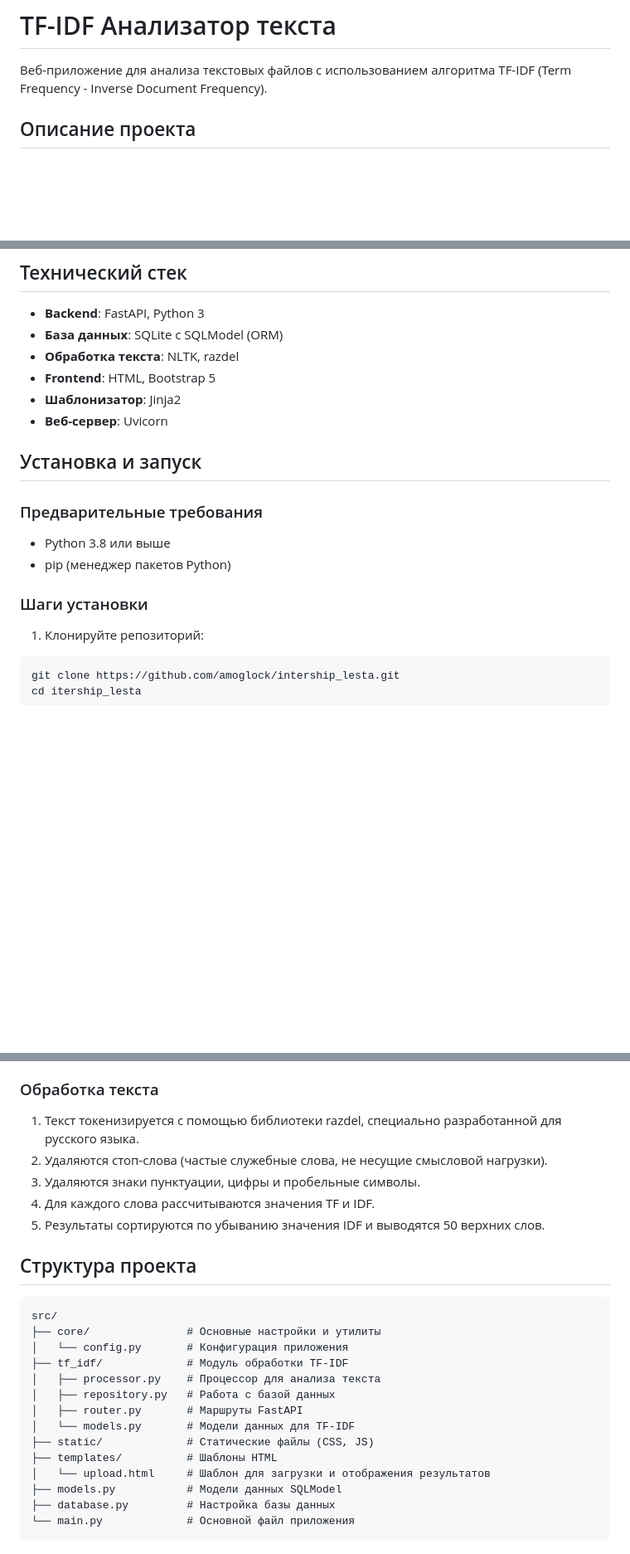
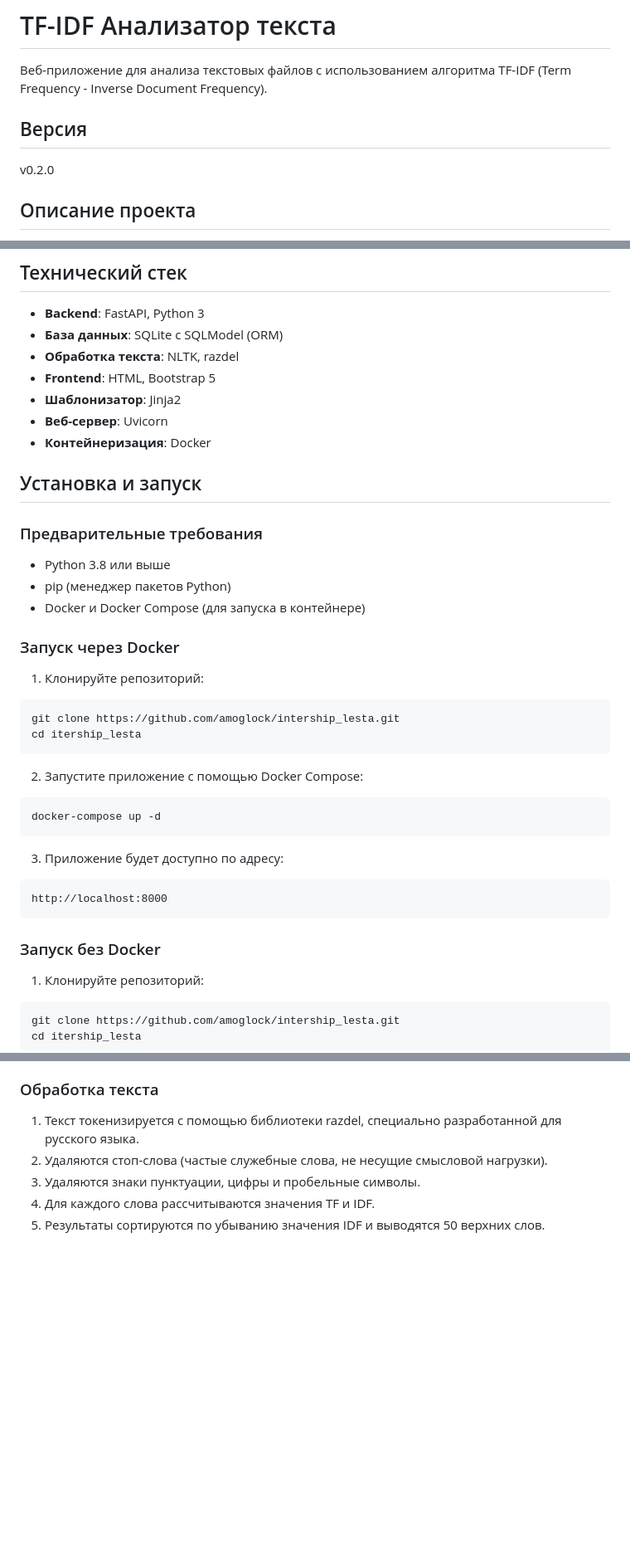
Before and after one commit to amoglock/intership_lesta, a Markdown page: README.md, 3 parts joined by grey strips. Shown: that part at 83% size. GitHub-like rendering; blank space fills up the shorter version.

````diff
--- a/README.md
+++ b/README.md
@@ -1,6 +1,9 @@
 # TF-IDF Анализатор текста
 
 Веб-приложение для анализа текстовых файлов с использованием алгоритма TF-IDF (Term Frequency - Inverse Document Frequency).
+
+## Версия
+v0.2.0
 
 ## Описание проекта
 
@@ -21,6 +24,7 @@ TF-IDF Анализатор - это веб-приложение, которое
 - **Frontend**: HTML, Bootstrap 5
 - **Шаблонизатор**: Jinja2
 - **Веб-сервер**: Uvicorn
+- **Контейнеризация**: Docker
 
 ## Установка и запуск
 
@@ -28,8 +32,27 @@ TF-IDF Анализатор - это веб-приложение, которое
 
 - Python 3.8 или выше
 - pip (менеджер пакетов Python)
+- Docker и Docker Compose (для запуска в контейнере)
 
-### Шаги установки
+### Запуск через Docker
+
+1. Клонируйте репозиторий:
+```bash
+git clone https://github.com/amoglock/intership_lesta.git
+cd itership_lesta
+```
+
+2. Запустите приложение с помощью Docker Compose:
+```bash
+docker-compose up -d
+```
+
+3. Приложение будет доступно по адресу:
+```
+http://localhost:8000
+```
+
+### Запуск без Docker
 
 1. Клонируйте репозиторий:
 ```bash
@@ -99,22 +172,3 @@ IDF(слово) = log((Общее количество документов + 1)
 3. Удаляются знаки пунктуации, цифры и пробельные символы.
 4. Для каждого слова рассчитываются значения TF и IDF.
 5. Результаты сортируются по убыванию значения IDF и выводятся 50 верхних слов.
-
-## Структура проекта
-
-```
-src/
-├── core/               # Основные настройки и утилиты
-│   └── config.py       # Конфигурация приложения
-├── tf_idf/             # Модуль обработки TF-IDF
-│   ├── processor.py    # Процессор для анализа текста
-│   ├── repository.py   # Работа с базой данных
-│   ├── router.py       # Маршруты FastAPI
-│   └── models.py       # Модели данных для TF-IDF
-├── static/             # Статические файлы (CSS, JS)
-├── templates/          # Шаблоны HTML
-│   └── upload.html     # Шаблон для загрузки и отображения результатов
-├── models.py           # Модели данных SQLModel
-├── database.py         # Настройка базы данных
-└── main.py             # Основной файл приложения
-```
````
Also changed, not shown: other parts of README.md (+59 -9 lines).
